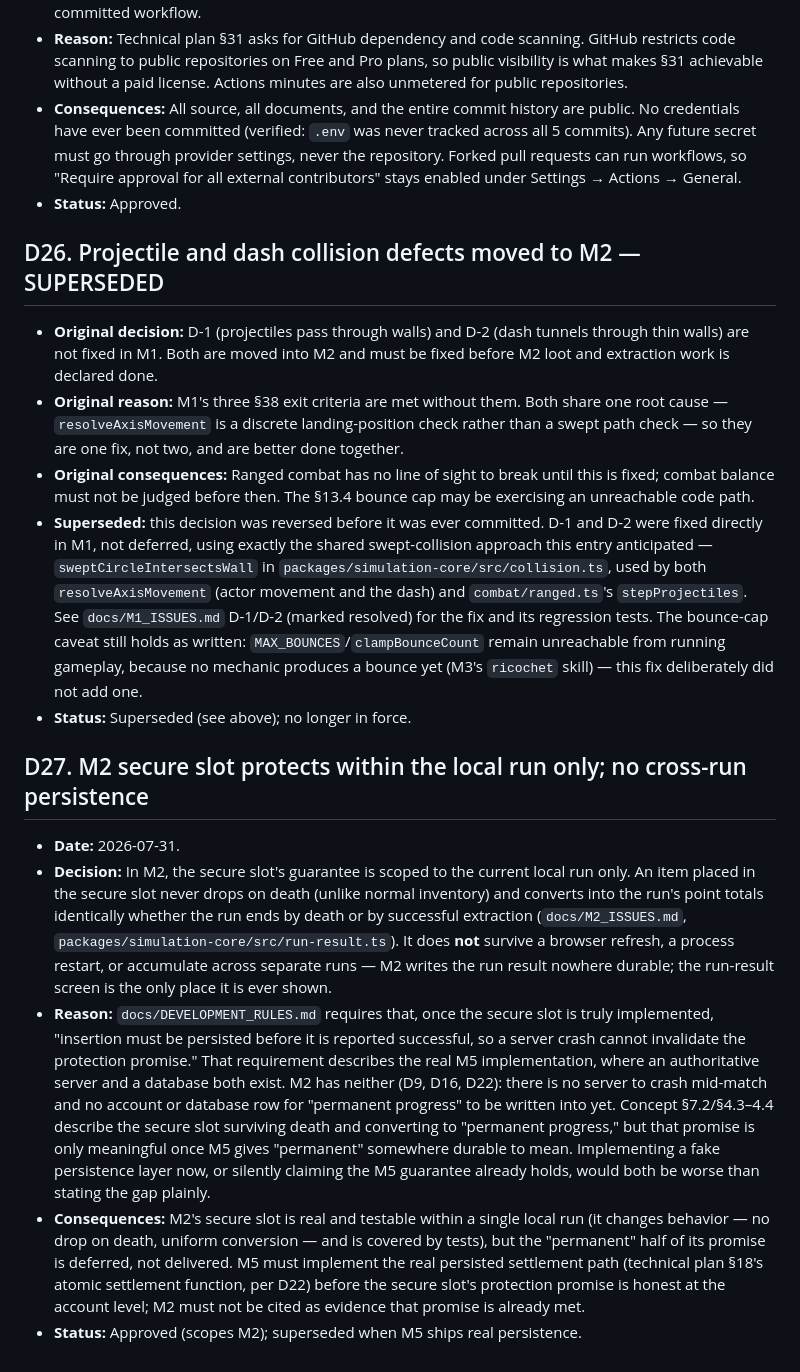
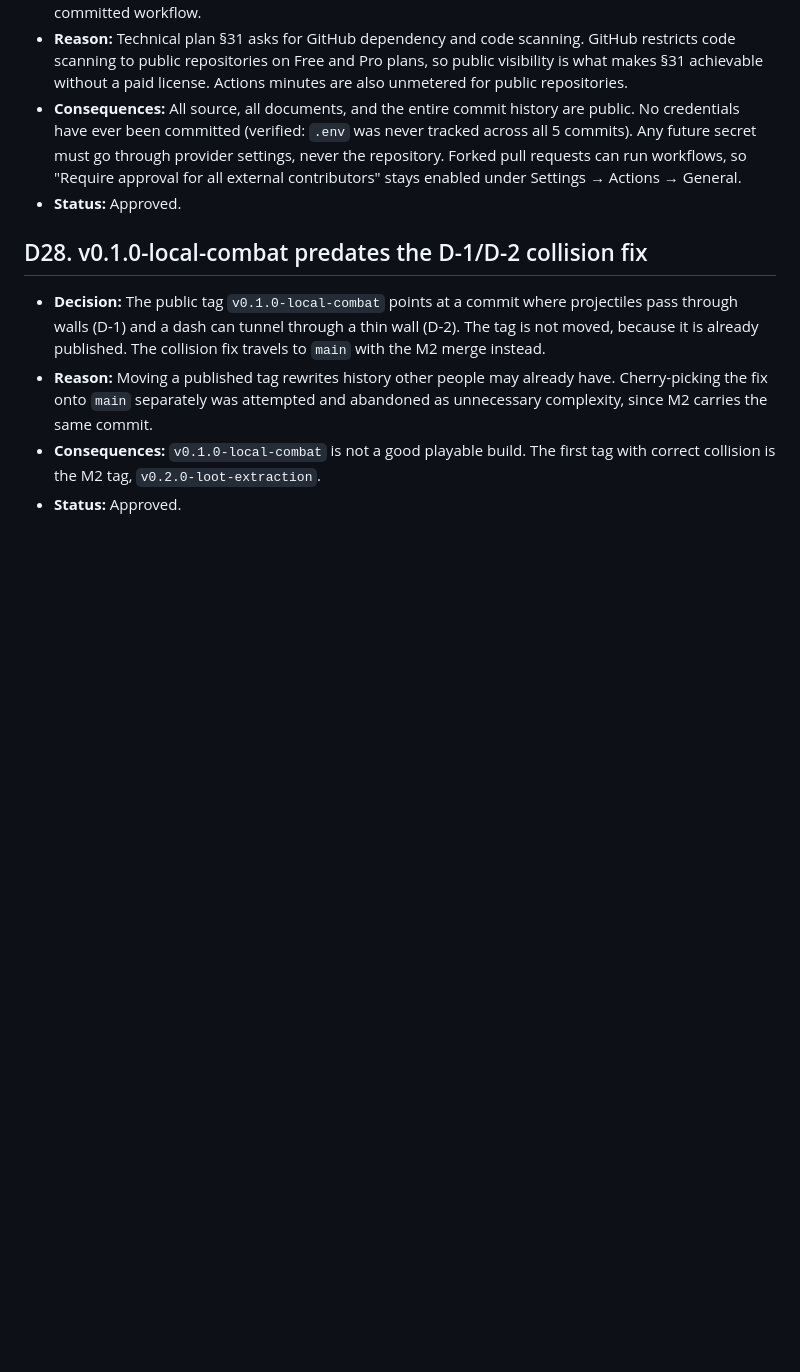
Before and after one commit to ArkLade/carry_or_fall, a Markdown page: docs/DECISIONS.md, the part around the change. Drawn GitHub-style; blank space fills up the shorter version.

Commit message:
docs: record D28 - v0.1.0 tag predates the collision fix

```diff
--- a/docs/DECISIONS.md
+++ b/docs/DECISIONS.md
@@ -287,52 +287,16 @@ milestone, not implemented yet).
   Settings → Actions → General.
 - **Status:** Approved.
 
-## D26. Projectile and dash collision defects moved to M2 — SUPERSEDED
 
-- **Original decision:** D-1 (projectiles pass through walls) and D-2 (dash
-  tunnels through thin walls) are not fixed in M1. Both are moved into M2 and
-  must be fixed before M2 loot and extraction work is declared done.
-- **Original reason:** M1's three §38 exit criteria are met without them. Both
-  share one root cause — `resolveAxisMovement` is a discrete landing-position
-  check rather than a swept path check — so they are one fix, not two, and are
-  better done together.
-- **Original consequences:** Ranged combat has no line of sight to break until
-  this is fixed; combat balance must not be judged before then. The §13.4
-  bounce cap may be exercising an unreachable code path.
-- **Superseded:** this decision was reversed before it was ever committed. D-1
-  and D-2 were fixed directly in M1, not deferred, using exactly the shared
-  swept-collision approach this entry anticipated —
-  `sweptCircleIntersectsWall` in `packages/simulation-core/src/collision.ts`,
-  used by both `resolveAxisMovement` (actor movement and the dash) and
-  `combat/ranged.ts`'s `stepProjectiles`. See `docs/M1_ISSUES.md` D-1/D-2
-  (marked resolved) for the fix and its regression tests. The bounce-cap
-  caveat still holds as written: `MAX_BOUNCES`/`clampBounceCount` remain
-  unreachable from running gameplay, because no mechanic produces a bounce
-  yet (M3's `ricochet` skill) — this fix deliberately did not add one.
-- **Status:** Superseded (see above); no longer in force.
+## D28. v0.1.0-local-combat predates the D-1/D-2 collision fix
 
-## D27. M2 secure slot protects within the local run only; no cross-run persistence
-
-- **Date:** 2026-07-31.
-- **Decision:** In M2, the secure slot's guarantee is scoped to the current local run only. An
-  item placed in the secure slot never drops on death (unlike normal inventory) and converts into
-  the run's point totals identically whether the run ends by death or by successful extraction
-  (`docs/M2_ISSUES.md`, `packages/simulation-core/src/run-result.ts`). It does **not** survive a
-  browser refresh, a process restart, or accumulate across separate runs — M2 writes the run
-  result nowhere durable; the run-result screen is the only place it is ever shown.
-- **Reason:** `docs/DEVELOPMENT_RULES.md` requires that, once the secure slot is truly
-  implemented, "insertion must be persisted before it is reported successful, so a server crash
-  cannot invalidate the protection promise." That requirement describes the real M5
-  implementation, where an authoritative server and a database both exist. M2 has neither (D9,
-  D16, D22): there is no server to crash mid-match and no account or database row for "permanent
-  progress" to be written into yet. Concept §7.2/§4.3–4.4 describe the secure slot surviving death
-  and converting to "permanent progress," but that promise is only meaningful once M5 gives
-  "permanent" somewhere durable to mean. Implementing a fake persistence layer now, or silently
-  claiming the M5 guarantee already holds, would both be worse than stating the gap plainly.
-- **Consequences:** M2's secure slot is real and testable within a single local run (it changes
-  behavior — no drop on death, uniform conversion — and is covered by tests), but the "permanent"
-  half of its promise is deferred, not delivered. M5 must implement the real persisted settlement
-  path (technical plan §18's atomic settlement function, per D22) before the secure slot's
-  protection promise is honest at the account level; M2 must not be cited as evidence that promise
-  is already met.
-- **Status:** Approved (scopes M2); superseded when M5 ships real persistence.
+- **Decision:** The public tag `v0.1.0-local-combat` points at a commit where
+  projectiles pass through walls (D-1) and a dash can tunnel through a thin wall
+  (D-2). The tag is not moved, because it is already published. The collision fix
+  travels to `main` with the M2 merge instead.
+- **Reason:** Moving a published tag rewrites history other people may already
+  have. Cherry-picking the fix onto `main` separately was attempted and abandoned
+  as unnecessary complexity, since M2 carries the same commit.
+- **Consequences:** `v0.1.0-local-combat` is not a good playable build. The first
+  tag with correct collision is the M2 tag, `v0.2.0-loot-extraction`.
+- **Status:** Approved.
```
